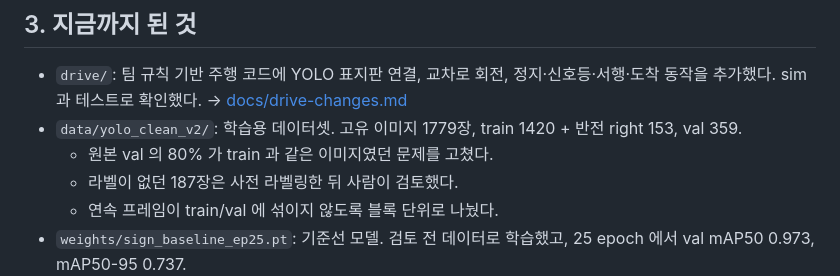
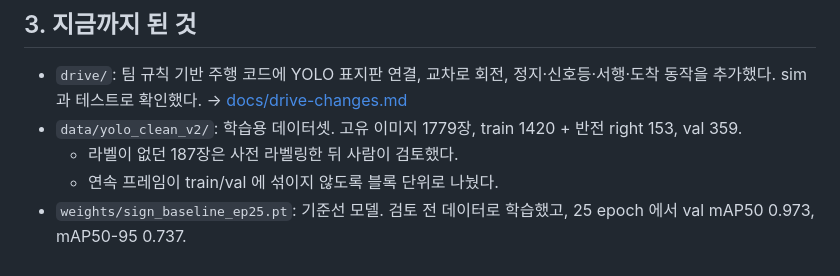
Before and after one commit to dlwldn4824/Embedded_BoardRiders, a Markdown page: HANDOFF.md, the part around the change. Drawn GitHub-style.

```diff
--- a/HANDOFF.md
+++ b/HANDOFF.md
@@ -44,7 +44,6 @@ python -m pytest tests -q
 ## 3. 지금까지 된 것
 - `drive/`: 팀 규칙 기반 주행 코드에 YOLO 표지판 연결, 교차로 회전, 정지·신호등·서행·도착 동작을 추가했다. sim 과 테스트로 확인했다. → [docs/drive-changes.md](docs/drive-changes.md)
 - `data/yolo_clean_v2/`: 학습용 데이터셋. 고유 이미지 1779장, train 1420 + 반전 right 153, val 359.
-  - 원본 val 의 80% 가 train 과 같은 이미지였던 문제를 고쳤다.
   - 라벨이 없던 187장은 사전 라벨링한 뒤 사람이 검토했다.
   - 연속 프레임이 train/val 에 섞이지 않도록 블록 단위로 나눴다.
 - `weights/sign_baseline_ep25.pt`: 기준선 모델. 검토 전 데이터로 학습했고, 25 epoch 에서 val mAP50 0.973, mAP50-95 0.737.
```
Also changed, not shown: README.md (+5 -6 lines), docs/data-report.md (+6 -7 lines), docs/slides/05.jpg, docs/slides/06.jpg, 1 other file.
